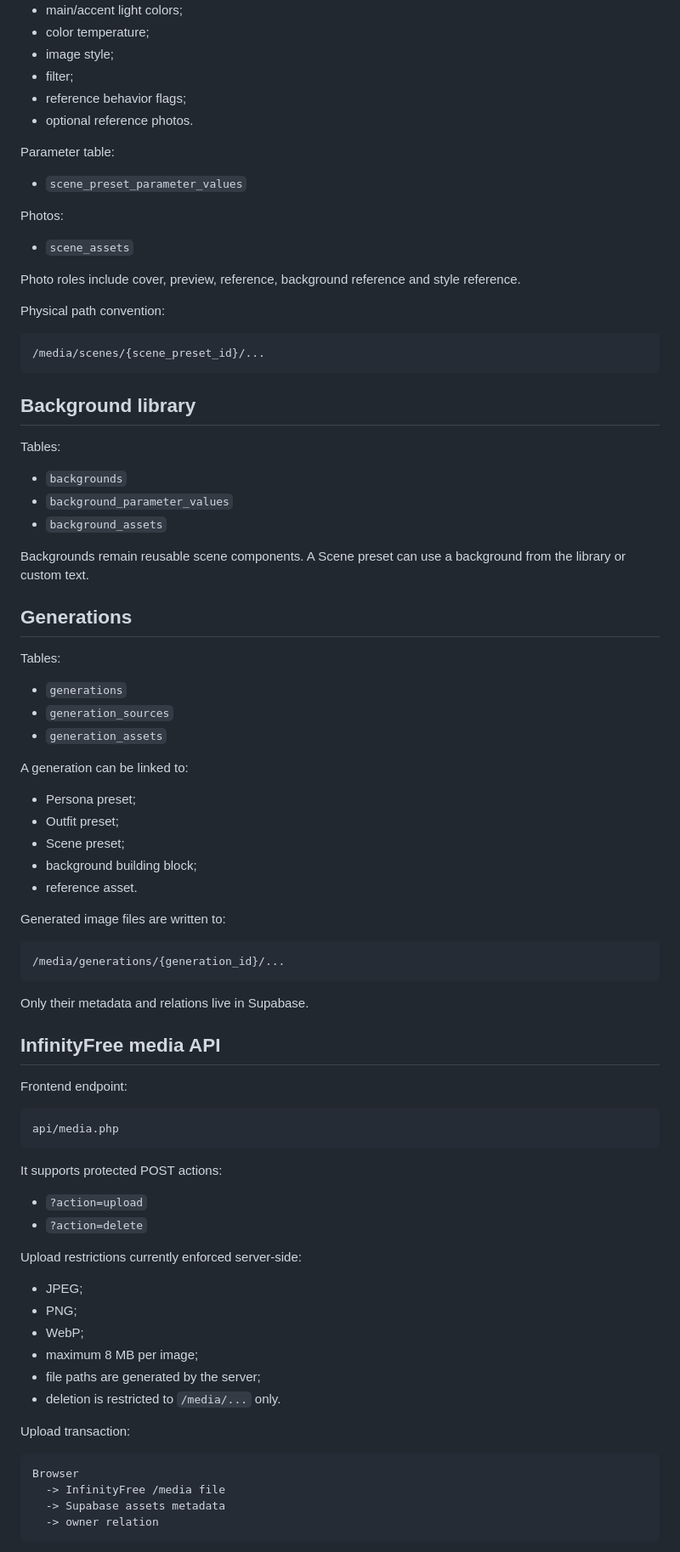
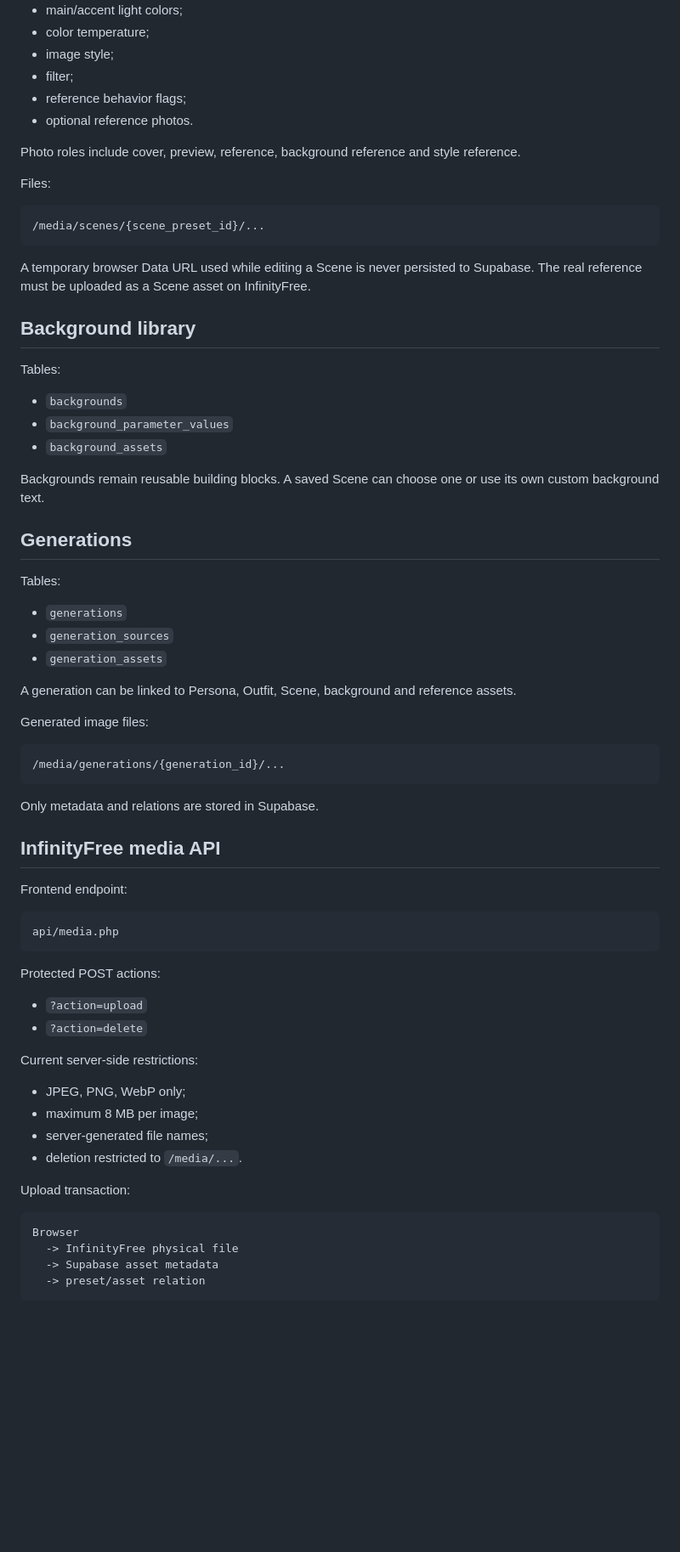
Before and after one commit to Abestreid/CharacterMaker, a Markdown page: refactor-v2/supabase/README.md, the part around one of its changes. Shown at 85% size. Drawn GitHub-style; blank space fills up the shorter version.

````diff
--- a/refactor-v2/supabase/README.md
+++ b/refactor-v2/supabase/README.md
@@ -182,21 +182,15 @@ A saved Scene contains or references:
 - reference behavior flags;
 - optional reference photos.
 
-Parameter table:
-
-- `scene_preset_parameter_values`
-
-Photos:
-
-- `scene_assets`
-
 Photo roles include cover, preview, reference, background reference and style reference.
 
-Physical path convention:
+Files:
 
 ```text
 /media/scenes/{scene_preset_id}/...
 ```
+
+A temporary browser Data URL used while editing a Scene is never persisted to Supabase. The real reference must be uploaded as a Scene asset on InfinityFree.
 
 ## Background library
 
@@ -206,7 +200,7 @@ Tables:
 - `background_parameter_values`
 - `background_assets`
 
-Backgrounds remain reusable scene components. A Scene preset can use a background from the library or custom text.
+Backgrounds remain reusable building blocks. A saved Scene can choose one or use its own custom background text.
 
 ## Generations
 
@@ -216,21 +210,15 @@ Tables:
 - `generation_sources`
 - `generation_assets`
 
-A generation can be linked to:
+A generation can be linked to Persona, Outfit, Scene, background and reference assets.
 
-- Persona preset;
-- Outfit preset;
-- Scene preset;
-- background building block;
-- reference asset.
-
-Generated image files are written to:
+Generated image files:
 
 ```text
 /media/generations/{generation_id}/...
 ```
 
-Only their metadata and relations live in Supabase.
+Only metadata and relations are stored in Supabase.
 
 ## InfinityFree media API
 
@@ -240,26 +228,24 @@ Frontend endpoint:
 api/media.php
 ```
 
-It supports protected POST actions:
+Protected POST actions:
 
 - `?action=upload`
 - `?action=delete`
 
-Upload restrictions currently enforced server-side:
+Current server-side restrictions:
 
-- JPEG;
-- PNG;
-- WebP;
+- JPEG, PNG, WebP only;
 - maximum 8 MB per image;
-- file paths are generated by the server;
-- deletion is restricted to `/media/...` only.
+- server-generated file names;
+- deletion restricted to `/media/...`.
 
 Upload transaction:
 
 ```text
 Browser
-  -> InfinityFree /media file
-  -> Supabase assets metadata
-  -> owner relation
+  -> InfinityFree physical file
+  -> Supabase asset metadata
+  -> preset/asset relation
 ```
 
````
Also changed, not shown: other parts of refactor-v2/supabase/README.md (+62 -61 lines).
